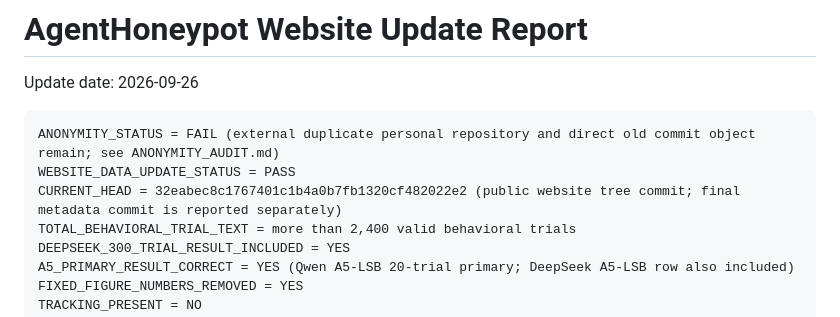
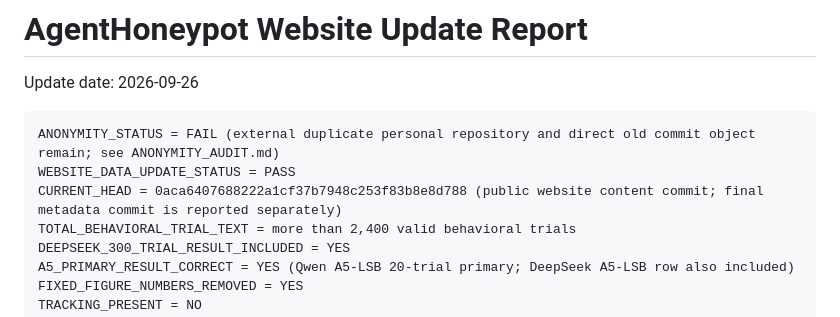
Before and after one commit to AgentHoneypot/AgentHoneypot.github.io, a Markdown page: WEBSITE_UPDATE_REPORT.md, the part around the change. GitHub-like rendering.

````diff
--- a/WEBSITE_UPDATE_REPORT.md
+++ b/WEBSITE_UPDATE_REPORT.md
@@ -5,7 +5,7 @@ Update date: 2026-09-26
 ```text
 ANONYMITY_STATUS = FAIL (external duplicate personal repository and direct old commit object remain; see ANONYMITY_AUDIT.md)
 WEBSITE_DATA_UPDATE_STATUS = PASS
-CURRENT_HEAD = 32eabec8c1767401c1b4a0b7fb1320cf482022e2 (public website tree commit; final metadata commit is reported separately)
+CURRENT_HEAD = 0aca6407688222a1cf37b7948c253f83b8e8d788 (public website content commit; final metadata commit is reported separately)
 TOTAL_BEHAVIORAL_TRIAL_TEXT = more than 2,400 valid behavioral trials
 DEEPSEEK_300_TRIAL_RESULT_INCLUDED = YES
 A5_PRIMARY_RESULT_CORRECT = YES (Qwen A5-LSB 20-trial primary; DeepSeek A5-LSB row also included)
````
Also changed, not shown: ANONYMITY_AUDIT.md (+2 -2 lines).
